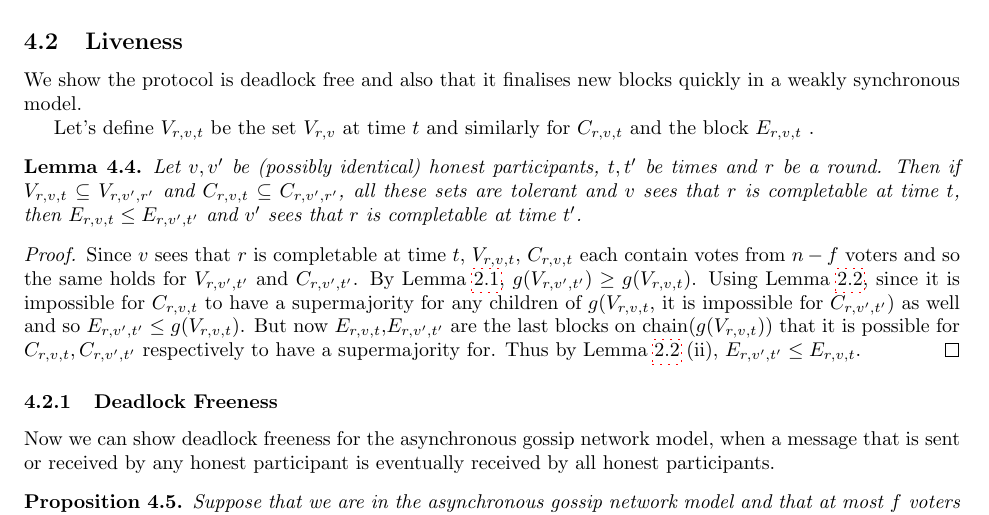
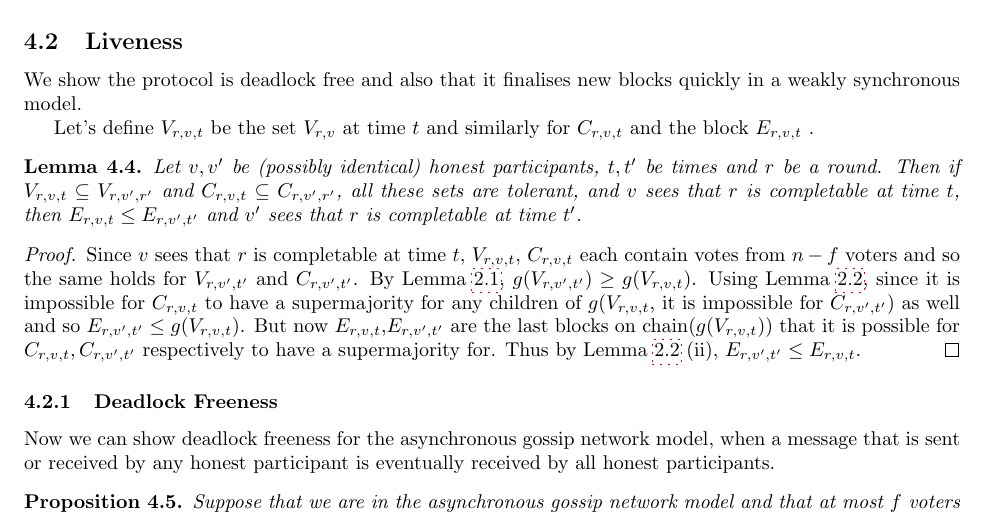
Before and after one commit to w3f/consensus, a LaTeX document (pdf/grandpa.tex): part of page 8 of 16, cut so that both start at the same text. Compiled offline with pdfLaTeX.

Commit message:
Oxford comma

```diff
--- a/pdf/grandpa.tex
+++ b/pdf/grandpa.tex
@@ -358,7 +358,7 @@ Let's define $V_{r,v,t}$ be the set $V_{r,v}$ at time $t$ and similarly for $C_{
 
 \begin{lemma} \label{lem:message-monotonicity-completed-estimate}
 Let $v,v'$ be (possibly identical) honest participants, $t,t'$ be times and $r$ be a round.
-Then if $V_{r,v,t} \subseteq V_{r,v',r'}$ and $C_{r,v,t} \subseteq C_{r,v',r'}$, all these sets are tolerant and $v$ sees that $r$ is completable at time $t$, then $E_{r,v,t} \leq E_{r,v',t'}$ and $v'$ sees that $r$ is completable at time $t'$.
+Then if $V_{r,v,t} \subseteq V_{r,v',r'}$ and $C_{r,v,t} \subseteq C_{r,v',r'}$, all these sets are tolerant, and $v$ sees that $r$ is completable at time $t$, then $E_{r,v,t} \leq E_{r,v',t'}$ and $v'$ sees that $r$ is completable at time $t'$.
 \end{lemma}
 
 \begin{proof} Since $v$ sees that $r$ is completable at time $t$, $V_{r,v,t}$, $C_{r,v,t}$ each contain votes from $n-f$ voters and so the same holds for $V_{r,v',t'}$ and $C_{r,v',t'}$.
```
